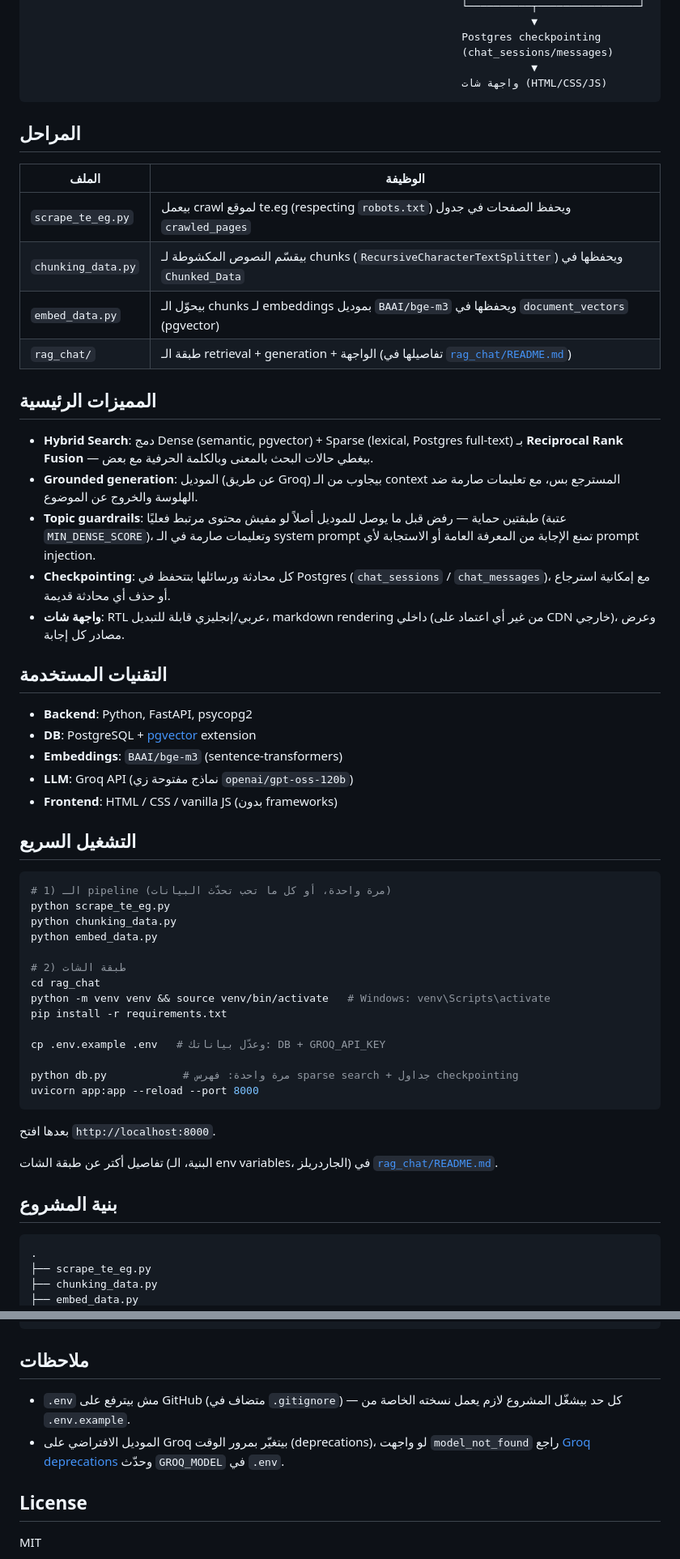
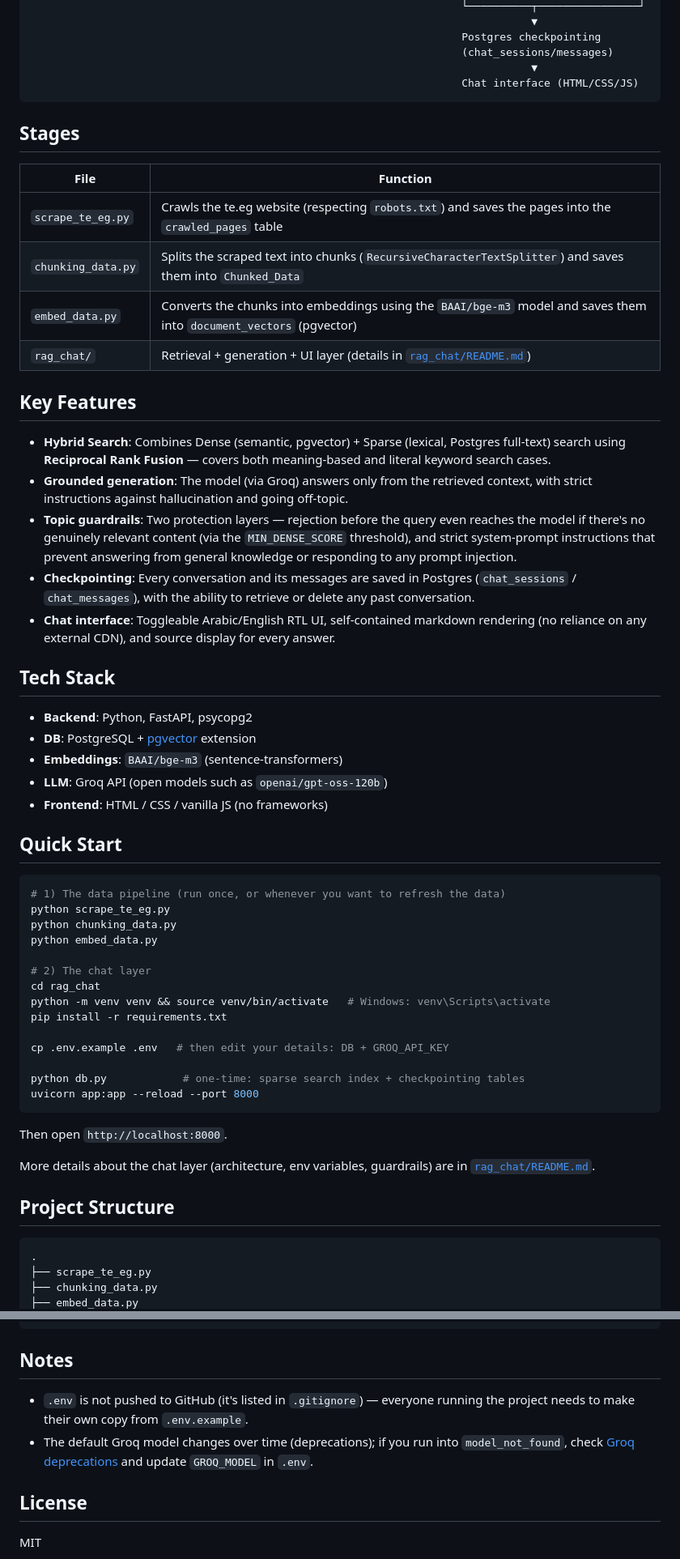
Before and after one commit to Al-Aasar/Telecom_Egypt_Agentic_RAG_System, a Markdown page: README.md, 2 parts joined by grey strips. Shown at 81% size. GitHub-like rendering.

Commit message:
Initial commit

````diff
--- a/README.md
+++ b/README.md
@@ -24,58 +24,58 @@ te.eg  ──scrape──▶  crawled_pages   ──chunk──▶  Chunked_Data
                                                                     Postgres checkpointing
                                                                     (chat_sessions/messages)
                                                                                ▼
-                                                                    واجهة شات (HTML/CSS/JS)
+                                                                    Chat interface (HTML/CSS/JS)
 ```
 
-## المراحل
+## Stages
 
-| الملف | الوظيفة |
+| File | Function |
 |---|---|
-| `scrape_te_eg.py` | بيعمل crawl لموقع te.eg (respecting `robots.txt`) ويحفظ الصفحات في جدول `crawled_pages` |
-| `chunking_data.py` | بيقسّم النصوص المكشوطة لـ chunks (`RecursiveCharacterTextSplitter`) ويحفظها في `Chunked_Data` |
-| `embed_data.py` | بيحوّل الـ chunks لـ embeddings بموديل `BAAI/bge-m3` ويحفظها في `document_vectors` (pgvector) |
-| `rag_chat/` | طبقة الـ retrieval + generation + الواجهة (تفاصيلها في [`rag_chat/README.md`](rag_chat/README.md)) |
+| `scrape_te_eg.py` | Crawls the te.eg website (respecting `robots.txt`) and saves the pages into the `crawled_pages` table |
+| `chunking_data.py` | Splits the scraped text into chunks (`RecursiveCharacterTextSplitter`) and saves them into `Chunked_Data` |
+| `embed_data.py` | Converts the chunks into embeddings using the `BAAI/bge-m3` model and saves them into `document_vectors` (pgvector) |
+| `rag_chat/` | Retrieval + generation + UI layer (details in [`rag_chat/README.md`](rag_chat/README.md)) |
 
-## المميزات الرئيسية
+## Key Features
 
-- **Hybrid Search**: دمج Dense (semantic, pgvector) + Sparse (lexical, Postgres full-text) بـ **Reciprocal Rank Fusion** — بيغطي حالات البحث بالمعنى وبالكلمة الحرفية مع بعض.
-- **Grounded generation**: الموديل (عن طريق Groq) بيجاوب من الـ context المسترجع بس، مع تعليمات صارمة ضد الهلوسة والخروج عن الموضوع.
-- **Topic guardrails**: طبقتين حماية — رفض قبل ما يوصل للموديل أصلاً لو مفيش محتوى مرتبط فعليًا (عتبة `MIN_DENSE_SCORE`)، وتعليمات صارمة في الـ system prompt تمنع الإجابة من المعرفة العامة أو الاستجابة لأي prompt injection.
-- **Checkpointing**: كل محادثة ورسائلها بتتحفظ في Postgres (`chat_sessions` / `chat_messages`)، مع إمكانية استرجاع أو حذف أي محادثة قديمة.
-- **واجهة شات**: RTL عربي/إنجليزي قابلة للتبديل، markdown rendering داخلي (من غير أي اعتماد على CDN خارجي)، وعرض مصادر كل إجابة.
+- **Hybrid Search**: Combines Dense (semantic, pgvector) + Sparse (lexical, Postgres full-text) search using **Reciprocal Rank Fusion** — covers both meaning-based and literal keyword search cases.
+- **Grounded generation**: The model (via Groq) answers only from the retrieved context, with strict instructions against hallucination and going off-topic.
+- **Topic guardrails**: Two protection layers — rejection before the query even reaches the model if there's no genuinely relevant content (via the `MIN_DENSE_SCORE` threshold), and strict system-prompt instructions that prevent answering from general knowledge or responding to any prompt injection.
+- **Checkpointing**: Every conversation and its messages are saved in Postgres (`chat_sessions` / `chat_messages`), with the ability to retrieve or delete any past conversation.
+- **Chat interface**: Toggleable Arabic/English RTL UI, self-contained markdown rendering (no reliance on any external CDN), and source display for every answer.
 
-## التقنيات المستخدمة
+## Tech Stack
 
 - **Backend**: Python, FastAPI, psycopg2
 - **DB**: PostgreSQL + [pgvector](https://github.com/pgvector/pgvector) extension
 - **Embeddings**: `BAAI/bge-m3` (sentence-transformers)
-- **LLM**: Groq API (نماذج مفتوحة زي `openai/gpt-oss-120b`)
-- **Frontend**: HTML / CSS / vanilla JS (بدون frameworks)
+- **LLM**: Groq API (open models such as `openai/gpt-oss-120b`)
+- **Frontend**: HTML / CSS / vanilla JS (no frameworks)
 
-## التشغيل السريع
+## Quick Start
 
 ```bash
-# 1) الـ pipeline (مرة واحدة، أو كل ما تحب تحدّث البيانات)
+# 1) The data pipeline (run once, or whenever you want to refresh the data)
 python scrape_te_eg.py
 python chunking_data.py
 python embed_data.py
 
-# 2) طبقة الشات
+# 2) The chat layer
 cd rag_chat
 python -m venv venv && source venv/bin/activate   # Windows: venv\Scripts\activate
 pip install -r requirements.txt
 
-cp .env.example .env   # وعدّل بياناتك: DB + GROQ_API_KEY
+cp .env.example .env   # then edit your details: DB + GROQ_API_KEY
 
-python db.py            # مرة واحدة: فهرس sparse search + جداول checkpointing
+python db.py            # one-time: sparse search index + checkpointing tables
 uvicorn app:app --reload --port 8000
 ```
 
-بعدها افتح `http://localhost:8000`.
+Then open `http://localhost:8000`.
 
-تفاصيل أكتر عن طبقة الشات (البنية، الـ env variables، الجاردريلز) في [`rag_chat/README.md`](rag_chat/README.md).
+More details about the chat layer (architecture, env variables, guardrails) are in [`rag_chat/README.md`](rag_chat/README.md).
 
-## بنية المشروع
+## Project Structure
 
 ```
 .
@@ -97,10 +97,10 @@ uvicorn app:app --reload --port 8000
         └── script.js
 ```
 
-## ملاحظات
+## Notes
 
-- `.env` مش بيترفع على GitHub (متضاف في `.gitignore`) — كل حد بيشغّل المشروع لازم يعمل نسخته الخاصة من `.env.example`.
-- الموديل الافتراضي على Groq بيتغيّر بمرور الوقت (deprecations)، لو واجهت `model_not_found` راجع [Groq deprecations](https://console.groq.com/docs/deprecations) وحدّث `GROQ_MODEL` في `.env`.
+- `.env` is not pushed to GitHub (it's listed in `.gitignore`) — everyone running the project needs to make their own copy from `.env.example`.
+- The default Groq model changes over time (deprecations); if you run into `model_not_found`, check [Groq deprecations](https://console.groq.com/docs/deprecations) and update `GROQ_MODEL` in `.env`.
 
 ## License
 
````
Also changed, not shown: other parts of README.md (+2 -2 lines).
